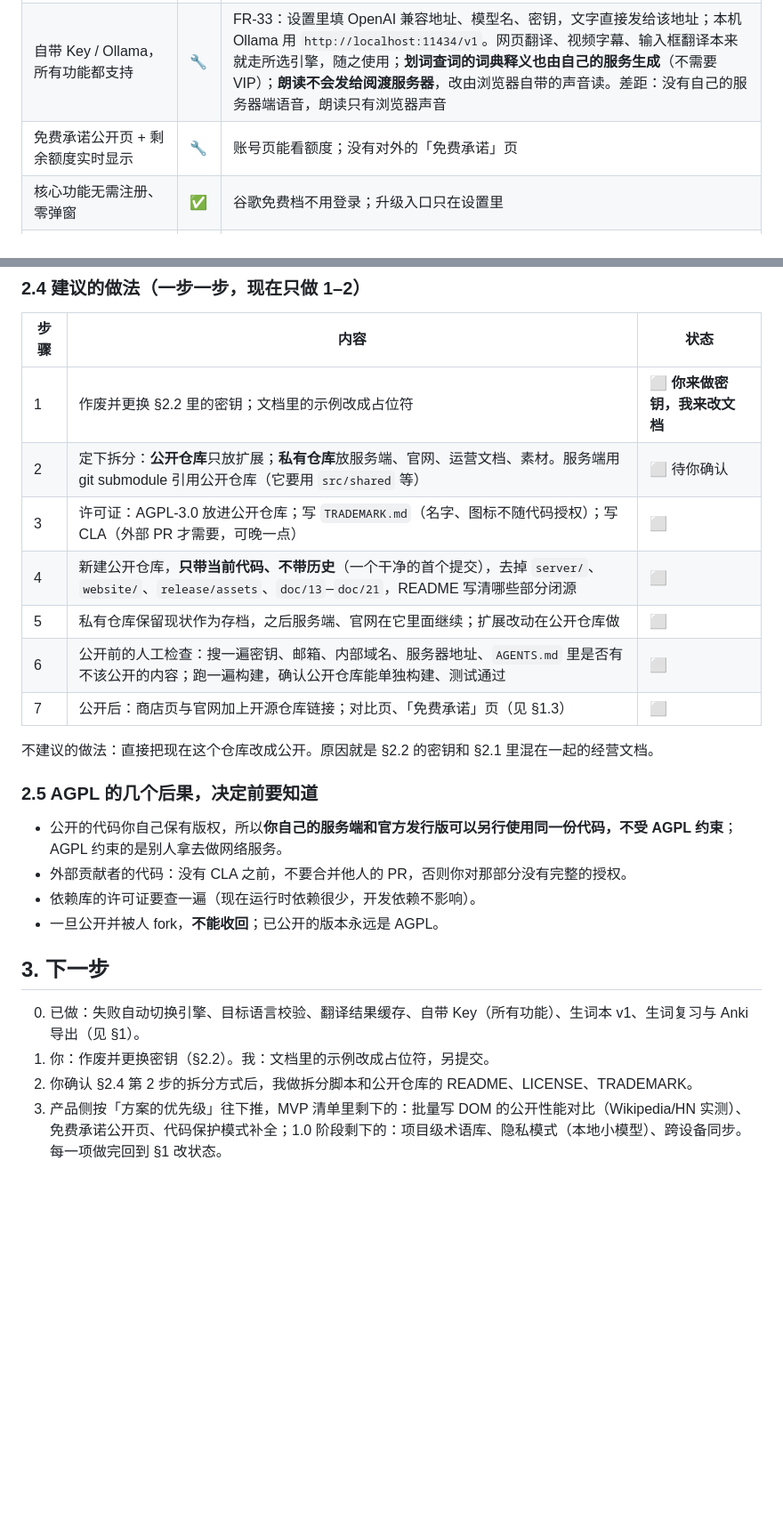
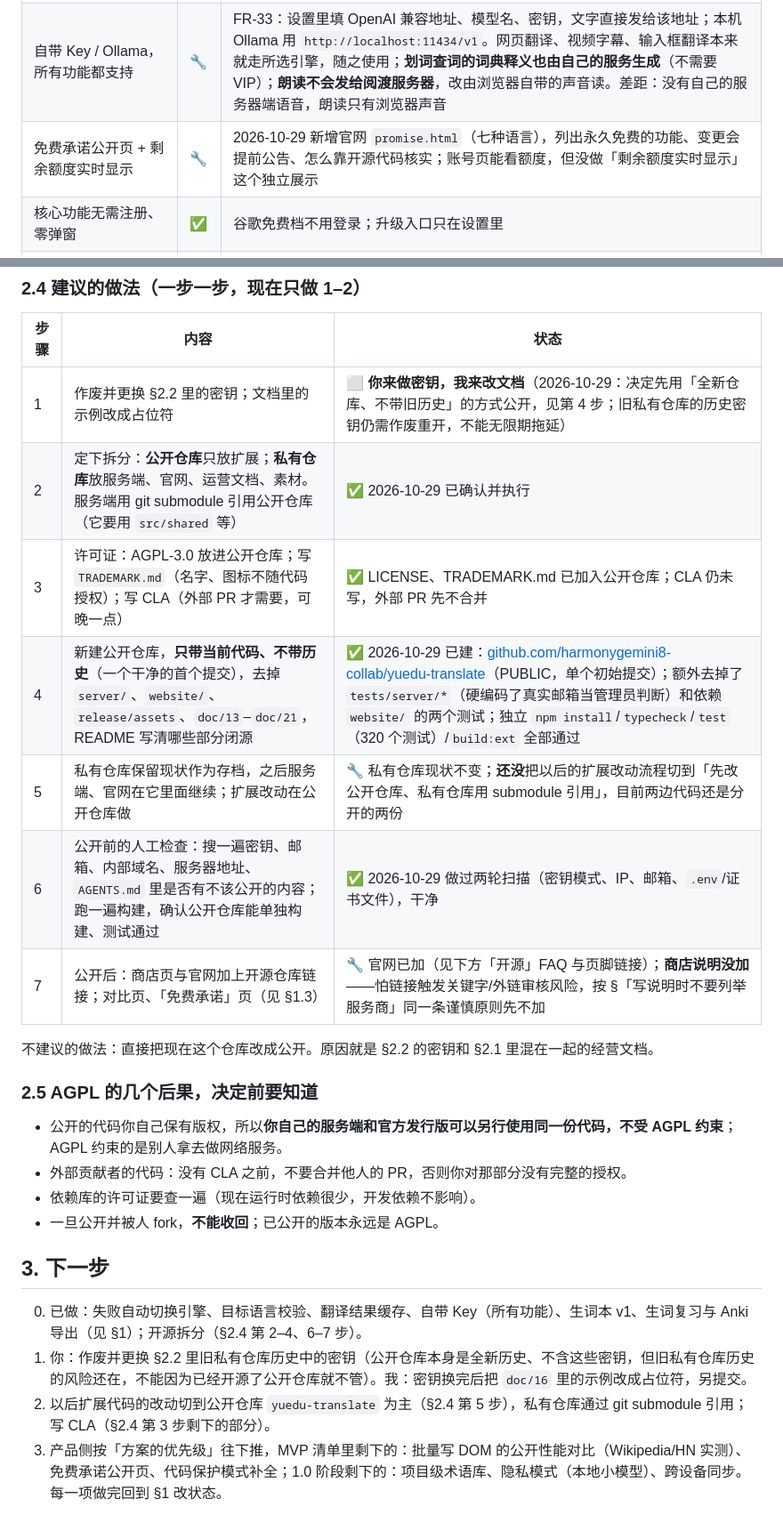
Before and after one commit to harmonygemini8-collab/yuedu-translate, a Markdown page: doc/25-plan-progress-and-open-core.md, 2 parts joined by grey strips. Shown at 89% size. Drawn GitHub-style; blank space fills up the shorter version.

Commit message:
Sync doc/25 progress table from the private repo
Reflects the open-core split being done and the new website free-tier
promise page, both tracked in this file.

Co-Authored-By: Claude Sonnet 5 <noreply@anthropic.com>

```diff
--- a/doc/25-plan-progress-and-open-core.md
+++ b/doc/25-plan-progress-and-open-core.md
@@ -20,7 +20,7 @@
 | 失败自动切换引擎 | ✅ | FR-31：出错、被限流或答非目标语言时，该段换下一个免费服务（最多再试 2 个）；默认开启，设置里可关；绝不换到 VIP 或付费服务；没登录时候选只剩谷歌免费。**2026-10-29 修了一个缓存串味的 bug**：换下的服务答对了，之前会把译文存进「所选服务」的缓存格子，下次就算关掉切换、真用所选服务，也会先读到换下服务的旧答案；现在按**实际作答的服务**存，不再串 |
 | 目标语言校验（译文不是目标语言就换引擎重译） | 🔧 | 靠文字的字符集判断，只对有自己文字的语言有效（中日韩、阿拉伯、西里尔、泰、希腊、希伯来、印地、孟加拉、泰米尔）；拉丁字母语言之间（法语 vs 英语）判断不了 |
 | 自带 Key / Ollama，所有功能都支持 | 🔧 | FR-33：设置里填 OpenAI 兼容地址、模型名、密钥，文字直接发给该地址；本机 Ollama 用 `http://localhost:11434/v1`。网页翻译、视频字幕、输入框翻译本来就走所选引擎，随之使用；**划词查词的词典释义也由自己的服务生成**（不需要 VIP）；**朗读不会发给阅渡服务器**，改由浏览器自带的声音读。差距：没有自己的服务器端语音，朗读只有浏览器声音 |
-| 免费承诺公开页 + 剩余额度实时显示 | 🔧 | 账号页能看额度；没有对外的「免费承诺」页 |
+| 免费承诺公开页 + 剩余额度实时显示 | 🔧 | 2026-10-29 新增官网 `promise.html`（七种语言），列出永久免费的功能、变更会提前公告、怎么靠开源代码核实；账号页能看额度，但没做「剩余额度实时显示」这个独立展示 |
 | 核心功能无需注册、零弹窗 | ✅ | 谷歌免费档不用登录；升级入口只在设置里 |
 | 生词本 v1（收藏、列表、导出 CSV） | ✅ | FR-34：查词气泡里点星标收藏（词、释义、所在句子、页面地址不含查询参数）；设置里有「生词本」：搜索、删除、清空、导出 CSV；最多 2000 个，只存本机。**没有复习功能，也没有跨设备同步** |
 | 论文模式 v1：PDF 双语对照 | ⬜ | **PDF 暂缓**；HTML 论文（arXiv/ar5iv）见 24，🔧 |
@@ -101,13 +101,13 @@
 
 | 步骤 | 内容 | 状态 |
 |---|---|---|
-| 1 | 作废并更换 §2.2 里的密钥；文档里的示例改成占位符 | ⬜ **你来做密钥，我来改文档** |
-| 2 | 定下拆分：**公开仓库**只放扩展；**私有仓库**放服务端、官网、运营文档、素材。服务端用 git submodule 引用公开仓库（它要用 `src/shared` 等） | ⬜ 待你确认 |
-| 3 | 许可证：AGPL-3.0 放进公开仓库；写 `TRADEMARK.md`（名字、图标不随代码授权）；写 CLA（外部 PR 才需要，可晚一点） | ⬜ |
-| 4 | 新建公开仓库，**只带当前代码、不带历史**（一个干净的首个提交），去掉 `server/`、`website/`、`release/assets`、`doc/13`–`doc/21`，README 写清哪些部分闭源 | ⬜ |
-| 5 | 私有仓库保留现状作为存档，之后服务端、官网在它里面继续；扩展改动在公开仓库做 | ⬜ |
-| 6 | 公开前的人工检查：搜一遍密钥、邮箱、内部域名、服务器地址、`AGENTS.md` 里是否有不该公开的内容；跑一遍构建，确认公开仓库能单独构建、测试通过 | ⬜ |
-| 7 | 公开后：商店页与官网加上开源仓库链接；对比页、「免费承诺」页（见 §1.3） | ⬜ |
+| 1 | 作废并更换 §2.2 里的密钥；文档里的示例改成占位符 | ⬜ **你来做密钥，我来改文档**（2026-10-29：决定先用「全新仓库、不带旧历史」的方式公开，见第 4 步；旧私有仓库的历史密钥仍需作废重开，不能无限期拖延） |
+| 2 | 定下拆分：**公开仓库**只放扩展；**私有仓库**放服务端、官网、运营文档、素材。服务端用 git submodule 引用公开仓库（它要用 `src/shared` 等） | ✅ 2026-10-29 已确认并执行 |
+| 3 | 许可证：AGPL-3.0 放进公开仓库；写 `TRADEMARK.md`（名字、图标不随代码授权）；写 CLA（外部 PR 才需要，可晚一点） | ✅ LICENSE、TRADEMARK.md 已加入公开仓库；CLA 仍未写，外部 PR 先不合并 |
+| 4 | 新建公开仓库，**只带当前代码、不带历史**（一个干净的首个提交），去掉 `server/`、`website/`、`release/assets`、`doc/13`–`doc/21`，README 写清哪些部分闭源 | ✅ 2026-10-29 已建：[github.com/harmonygemini8-collab/yuedu-translate](https://github.com/harmonygemini8-collab/yuedu-translate)（PUBLIC，单个初始提交）；额外去掉了 `tests/server/*`（硬编码了真实邮箱当管理员判断）和依赖 `website/` 的两个测试；独立 `npm install`/`typecheck`/`test`（320 个测试）/`build:ext` 全部通过 |
+| 5 | 私有仓库保留现状作为存档，之后服务端、官网在它里面继续；扩展改动在公开仓库做 | 🔧 私有仓库现状不变；**还没**把以后的扩展改动流程切到「先改公开仓库、私有仓库用 submodule 引用」，目前两边代码还是分开的两份 |
+| 6 | 公开前的人工检查：搜一遍密钥、邮箱、内部域名、服务器地址、`AGENTS.md` 里是否有不该公开的内容；跑一遍构建，确认公开仓库能单独构建、测试通过 | ✅ 2026-10-29 做过两轮扫描（密钥模式、IP、邮箱、`.env`/证书文件），干净 |
+| 7 | 公开后：商店页与官网加上开源仓库链接；对比页、「免费承诺」页（见 §1.3） | 🔧 官网已加（见下方「开源」FAQ 与页脚链接）；**商店说明没加**——怕链接触发关键字/外链审核风险，按 §「写说明时不要列举服务商」同一条谨慎原则先不加 |
 
 不建议的做法：直接把现在这个仓库改成公开。原因就是 §2.2 的密钥和 §2.1 里混在一起的经营文档。
 
@@ -120,7 +120,7 @@
 
 ## 3. 下一步
 
-0. 已做：失败自动切换引擎、目标语言校验、翻译结果缓存、自带 Key（所有功能）、生词本 v1、生词复习与 Anki 导出（见 §1）。
-1. 你：作废并更换密钥（§2.2）。我：文档里的示例改成占位符，另提交。
-2. 你确认 §2.4 第 2 步的拆分方式后，我做拆分脚本和公开仓库的 README、LICENSE、TRADEMARK。
+0. 已做：失败自动切换引擎、目标语言校验、翻译结果缓存、自带 Key（所有功能）、生词本 v1、生词复习与 Anki 导出（见 §1）；开源拆分（§2.4 第 2–4、6–7 步）。
+1. 你：作废并更换 §2.2 里旧私有仓库历史中的密钥（公开仓库本身是全新历史、不含这些密钥，但旧私有仓库历史的风险还在，不能因为已经开源了公开仓库就不管）。我：密钥换完后把 `doc/16` 里的示例改成占位符，另提交。
+2. 以后扩展代码的改动切到公开仓库 `yuedu-translate` 为主（§2.4 第 5 步），私有仓库通过 git submodule 引用；写 CLA（§2.4 第 3 步剩下的部分）。
 3. 产品侧按「方案的优先级」往下推，MVP 清单里剩下的：批量写 DOM 的公开性能对比（Wikipedia/HN 实测）、免费承诺公开页、代码保护模式补全；1.0 阶段剩下的：项目级术语库、隐私模式（本地小模型）、跨设备同步。每一项做完回到 §1 改状态。
```
Also changed, not shown: other parts of doc/25-plan-progress-and-open-core.md (+1 -1 lines).
